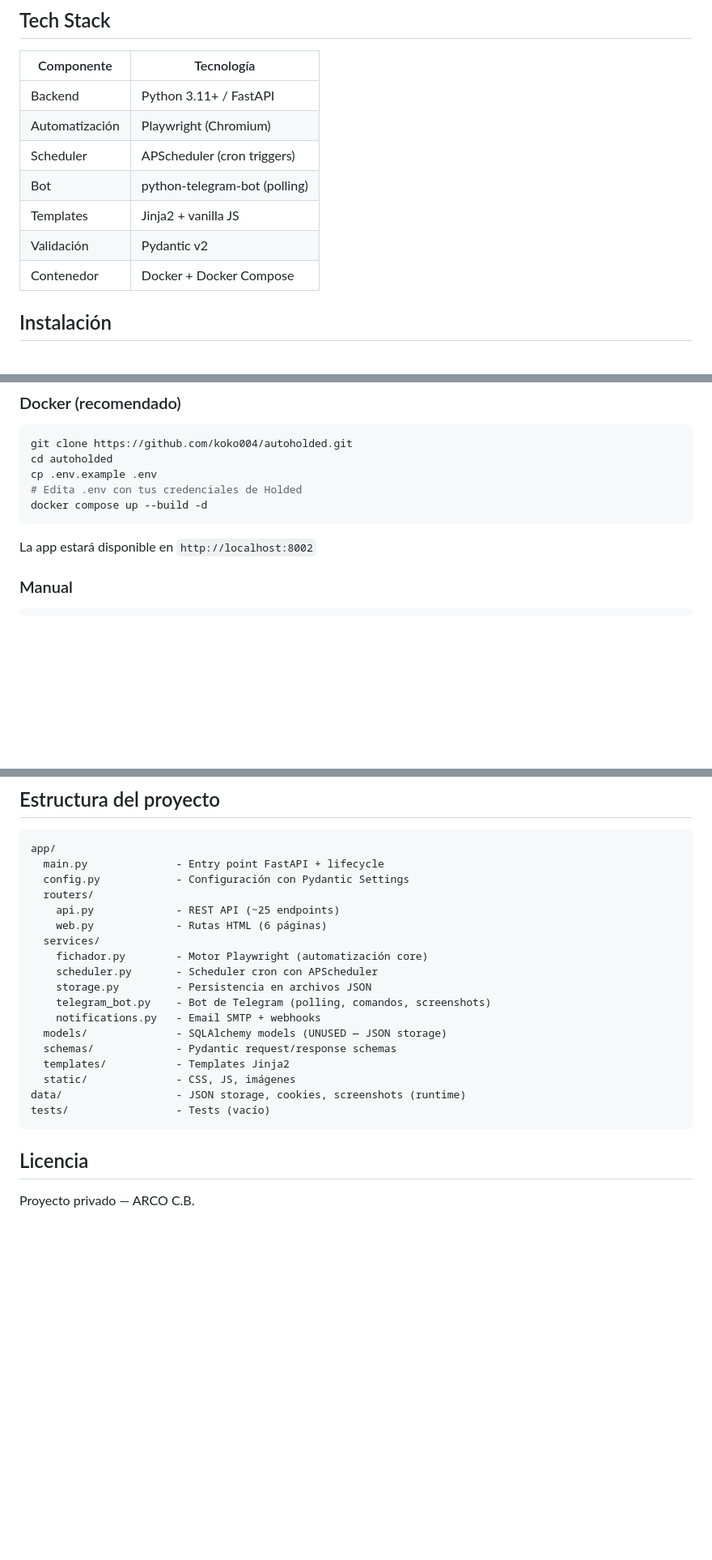
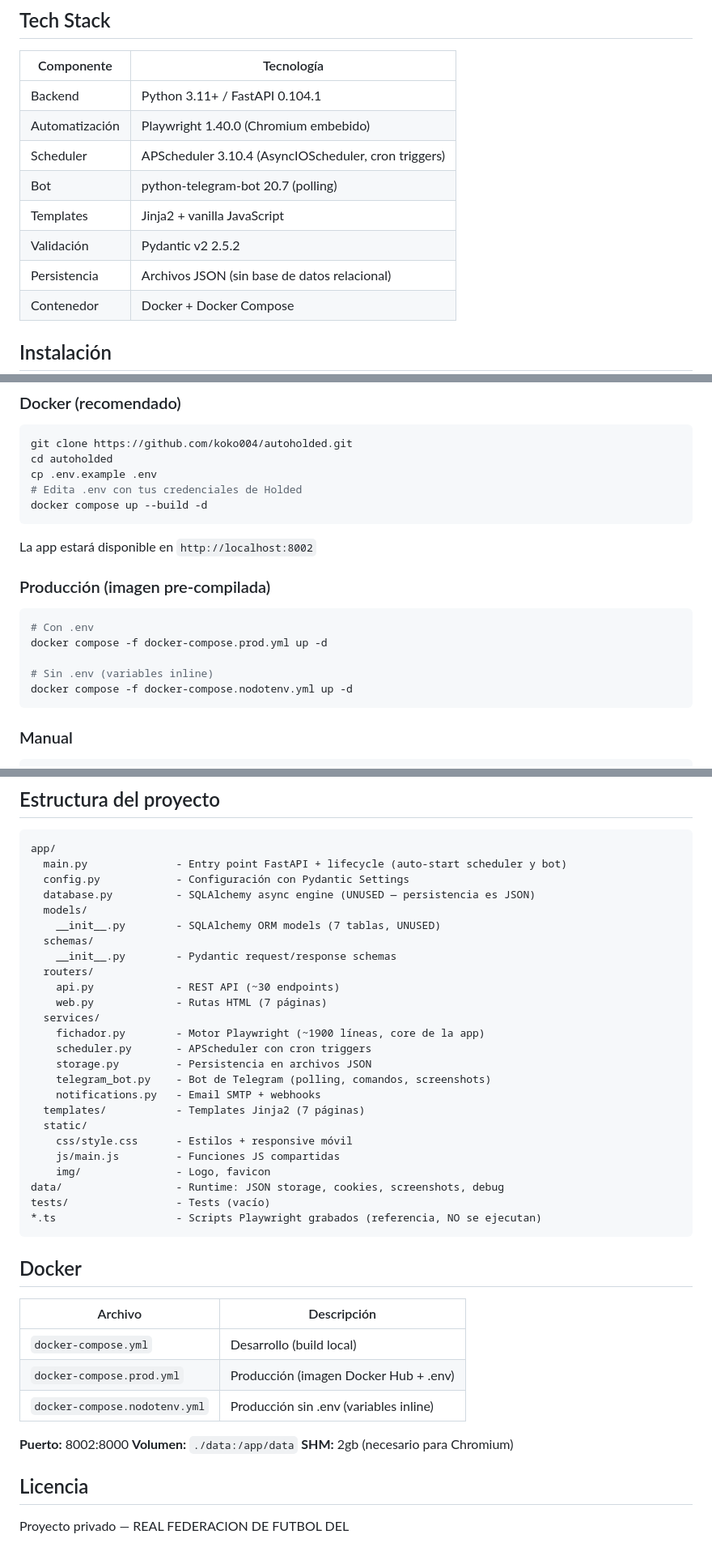
Before and after one commit to koko004/autoholded, a Markdown page: README.md, 3 parts joined by grey strips. Shown at 81% size. GitHub-like rendering; blank space fills up the shorter version.

````diff
--- a/README.md
+++ b/README.md
@@ -26,12 +26,13 @@ Sistema automatizado de fichaje para [Holded ERP](https://www.holded.com/) usand
 
 | Componente | Tecnología |
 |------------|------------|
-| Backend | Python 3.11+ / FastAPI |
-| Automatización | Playwright (Chromium) |
-| Scheduler | APScheduler (cron triggers) |
-| Bot | python-telegram-bot (polling) |
-| Templates | Jinja2 + vanilla JS |
-| Validación | Pydantic v2 |
+| Backend | Python 3.11+ / FastAPI 0.104.1 |
+| Automatización | Playwright 1.40.0 (Chromium embebido) |
+| Scheduler | APScheduler 3.10.4 (AsyncIOScheduler, cron triggers) |
+| Bot | python-telegram-bot 20.7 (polling) |
+| Templates | Jinja2 + vanilla JavaScript |
+| Validación | Pydantic v2 2.5.2 |
+| Persistencia | Archivos JSON (sin base de datos relacional) |
 | Contenedor | Docker + Docker Compose |
 
 ## Instalación
@@ -47,6 +48,16 @@ docker compose up --build -d
 ```
 
 La app estará disponible en `http://localhost:8002`
+
+### Producción (imagen pre-compilada)
+
+```bash
+# Con .env
+docker compose -f docker-compose.prod.yml up -d
+
+# Sin .env (variables inline)
+docker compose -f docker-compose.nodotenv.yml up -d
+```
 
 ### Manual
 
@@ -155,25 +211,44 @@ Los horarios se configuran desde la web (`/schedules`). Cada horario define:
 
 ```
 app/
-  main.py              - Entry point FastAPI + lifecycle
+  main.py              - Entry point FastAPI + lifecycle (auto-start scheduler y bot)
   config.py            - Configuración con Pydantic Settings
+  database.py          - SQLAlchemy async engine (UNUSED — persistencia es JSON)
+  models/
+    __init__.py        - SQLAlchemy ORM models (7 tablas, UNUSED)
+  schemas/
+    __init__.py        - Pydantic request/response schemas
   routers/
-    api.py             - REST API (~25 endpoints)
-    web.py             - Rutas HTML (6 páginas)
+    api.py             - REST API (~30 endpoints)
+    web.py             - Rutas HTML (7 páginas)
   services/
-    fichador.py        - Motor Playwright (automatización core)
-    scheduler.py       - Scheduler cron con APScheduler
+    fichador.py        - Motor Playwright (~1900 líneas, core de la app)
+    scheduler.py       - APScheduler con cron triggers
     storage.py         - Persistencia en archivos JSON
     telegram_bot.py    - Bot de Telegram (polling, comandos, screenshots)
     notifications.py   - Email SMTP + webhooks
-  models/              - SQLAlchemy models (UNUSED — JSON storage)
-  schemas/             - Pydantic request/response schemas
-  templates/           - Templates Jinja2
-  static/              - CSS, JS, imágenes
-data/                  - JSON storage, cookies, screenshots (runtime)
+  templates/           - Templates Jinja2 (7 páginas)
+  static/
+    css/style.css      - Estilos + responsive móvil
+    js/main.js         - Funciones JS compartidas
+    img/               - Logo, favicon
+data/                  - Runtime: JSON storage, cookies, screenshots, debug
 tests/                 - Tests (vacío)
+*.ts                   - Scripts Playwright grabados (referencia, NO se ejecutan)
 ```
+
+## Docker
+
+| Archivo | Descripción |
+|---------|-------------|
+| `docker-compose.yml` | Desarrollo (build local) |
+| `docker-compose.prod.yml` | Producción (imagen Docker Hub + .env) |
+| `docker-compose.nodotenv.yml` | Producción sin .env (variables inline) |
+
+**Puerto:** 8002:8000
+**Volumen:** `./data:/app/data`
+**SHM:** 2gb (necesario para Chromium)
 
 ## Licencia
 
-Proyecto privado — ARCO C.B.
+Proyecto privado — REAL FEDERACION DE FUTBOL DEL
````
Also changed, not shown: other parts of README.md (+68 -23 lines).
